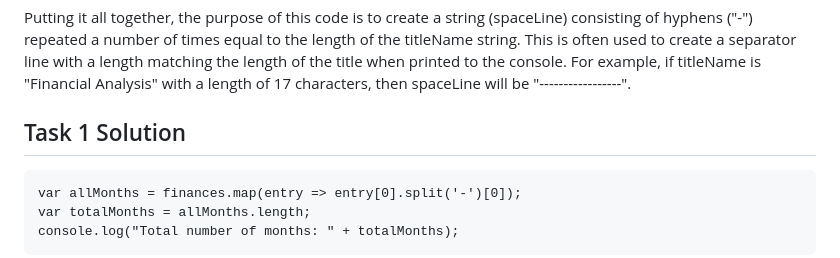
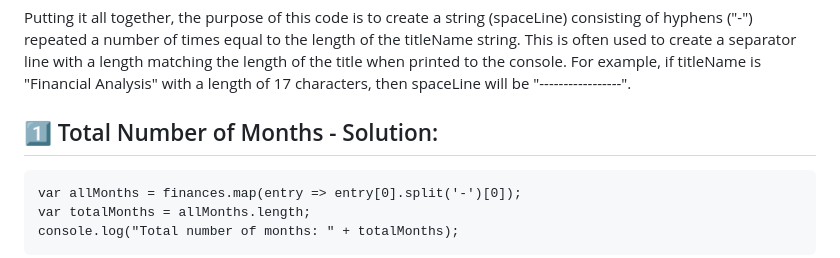
Before and after one commit to CyberTech403/Phisit-Console-Finances, a Markdown page: SolutionEplanation.md, the part around the change. GitHub-like rendering.

Commit message:
Update SolutionEplanation.md
Renamed Task 1 title.

````diff
--- a/SolutionEplanation.md
+++ b/SolutionEplanation.md
@@ -16,7 +16,7 @@ const spaceLine = ...;: This declares a constant variable named spaceLine and as
 
 Putting it all together, the purpose of this code is to create a string (spaceLine) consisting of hyphens ("-") repeated a number of times equal to the length of the titleName string. This is often used to create a separator line with a length matching the length of the title when printed to the console. For example, if titleName is "Financial Analysis" with a length of 17 characters, then spaceLine will be "-----------------".
 
-## Task 1 Solution
+## 1️⃣ Total Number of Months - Solution:
 
 ```
 var allMonths = finances.map(entry => entry[0].split('-')[0]);
````
